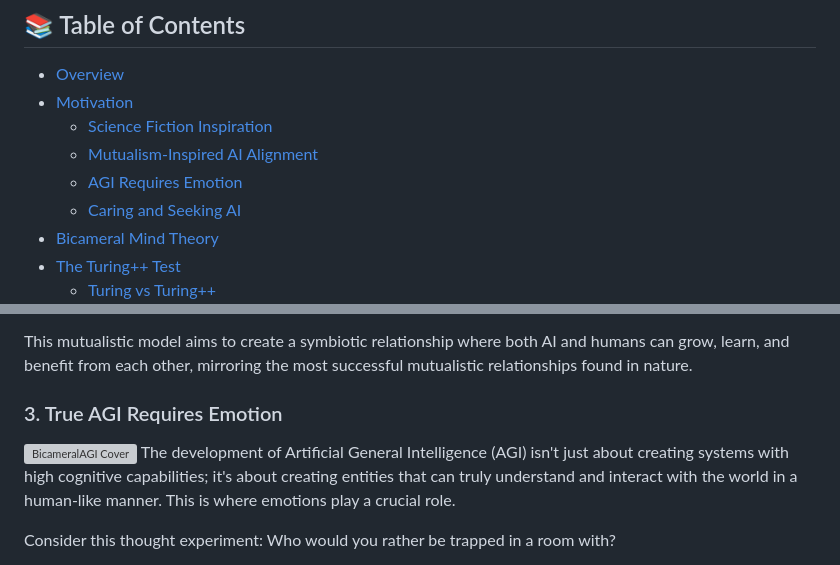
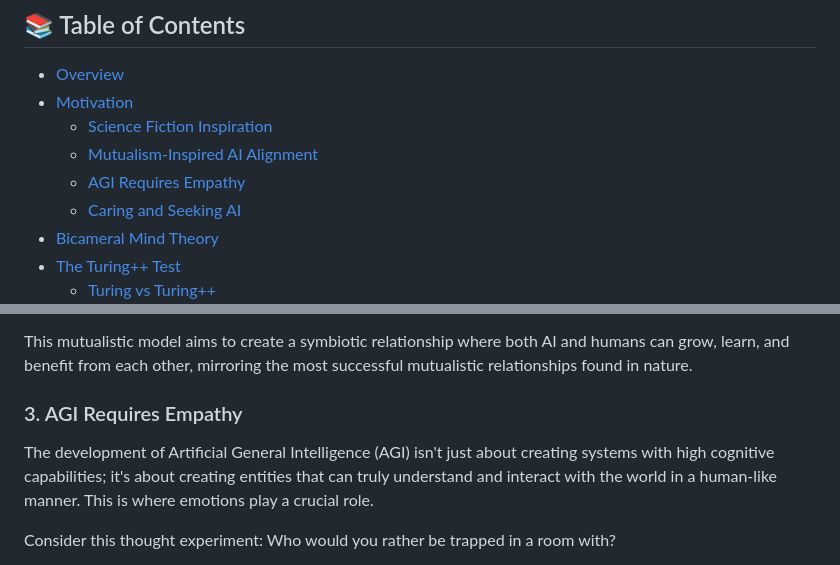
Before and after one commit to alanh90/BicameralAGI, a Markdown page: README.md, 2 parts joined by grey strips. Rendered like a GitHub page; grey boxes are pictures that could not be loaded.

```diff
--- a/README.md
+++ b/README.md
@@ -19,7 +19,7 @@
 - [Motivation](#motivation-section)
   - [Science Fiction Inspiration](#science-fiction-section)
   - [Mutualism-Inspired AI Alignment](#mutualism-section)
-  - [AGI Requires Emotion](#agi-emotion-section)
+  - [AGI Requires Empathy](#agi-emotion-section)
   - [Caring and Seeking AI](#caring-agi)
 - [Bicameral Mind Theory](#bicameral-mind-theory)
 - [The Turing++ Test](#turing-plus-test)
@@ -123,9 +123,8 @@ By redefining the AI's core emotional triggers and nature, I aim to create an AI
 
 This mutualistic model aims to create a symbiotic relationship where both AI and humans can grow, learn, and benefit from each other, mirroring the most successful mutualistic relationships found in nature.
 
-<a name="agi-requires-emotion"></a>
-### 3. True AGI Requires Emotion
-![BicameralAGI Cover](source/data/readme_media/emotion_vs_emotionless.png)
+<a name="agi-emotion-section"></a>
+### 3. AGI Requires Empathy
 The development of Artificial General Intelligence (AGI) isn't just about creating systems with high cognitive capabilities; it's about creating entities that can truly understand and interact with the world in a human-like manner. This is where emotions play a crucial role.
 
 Consider this thought experiment: Who would you rather be trapped in a room with?
```
